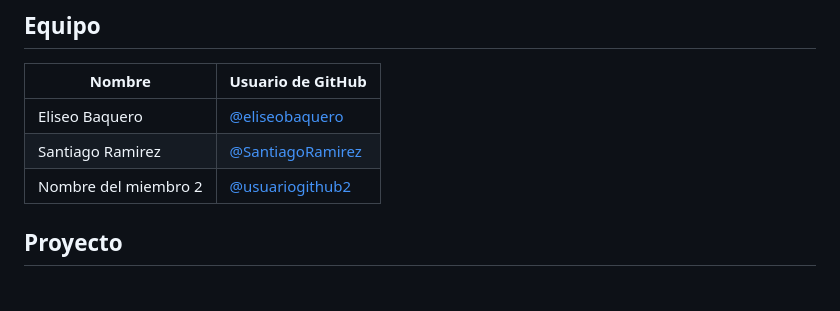
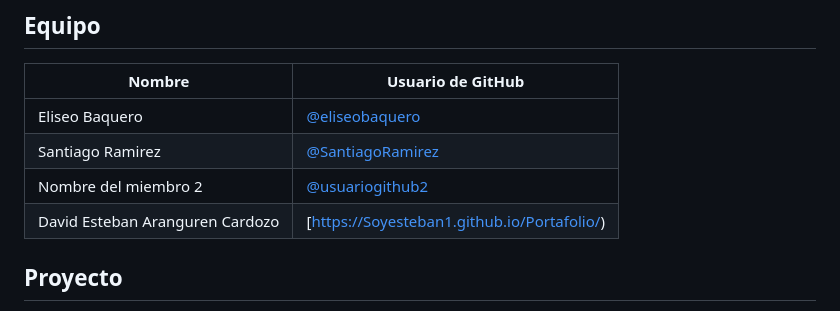
Before and after one commit to EliseoBaquero/UTtalentoTech, a Markdown page: README.md, the part around the change. GitHub-like rendering.

Commit message:
Add new team member to README

```diff
--- a/README.md
+++ b/README.md
@@ -22,7 +22,7 @@ Proyecto Hackathon de UTtalento Tech 2025, en una Base de Datos de correos se va
 | Eliseo Baquero         | [@eliseobaquero](https://github.com/eliseobaquero) |
 | Santiago Ramirez  | [@SantiagoRamirez](https://github.com/SantyR30) |
 | Nombre del miembro 2  | [@usuariogithub2](https://github.com/usuariogithub2) |
-
+| David Esteban Aranguren Cardozo  | [https://Soyesteban1.github.io/Portafolio/) |
 ## Proyecto
 Este proyecto está enfocado en la **detección de phishing**, **anonimización de datos sensibles**, **creación de tickets** y **análisis de riesgo de churn** para mejorar la seguridad y retención de clientes en la organización Vortex.
 
```
